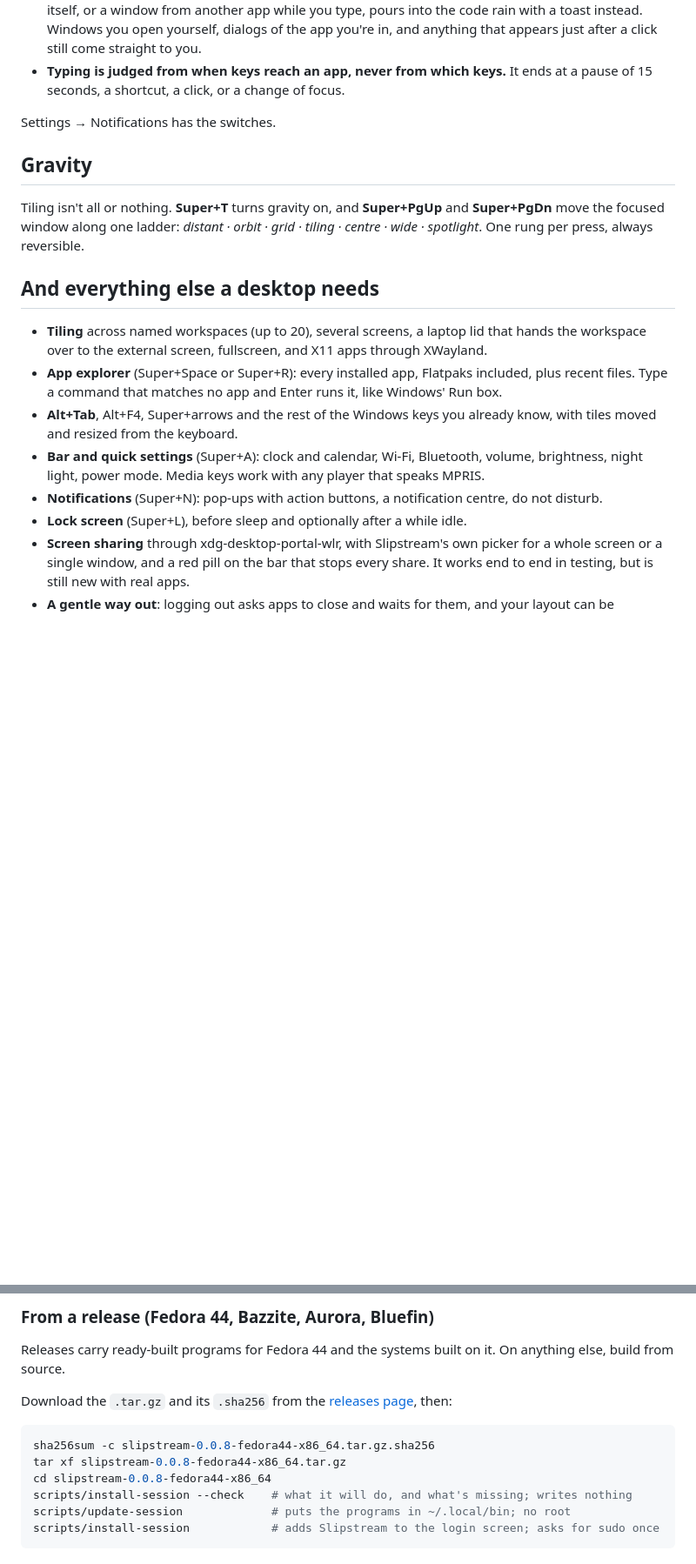
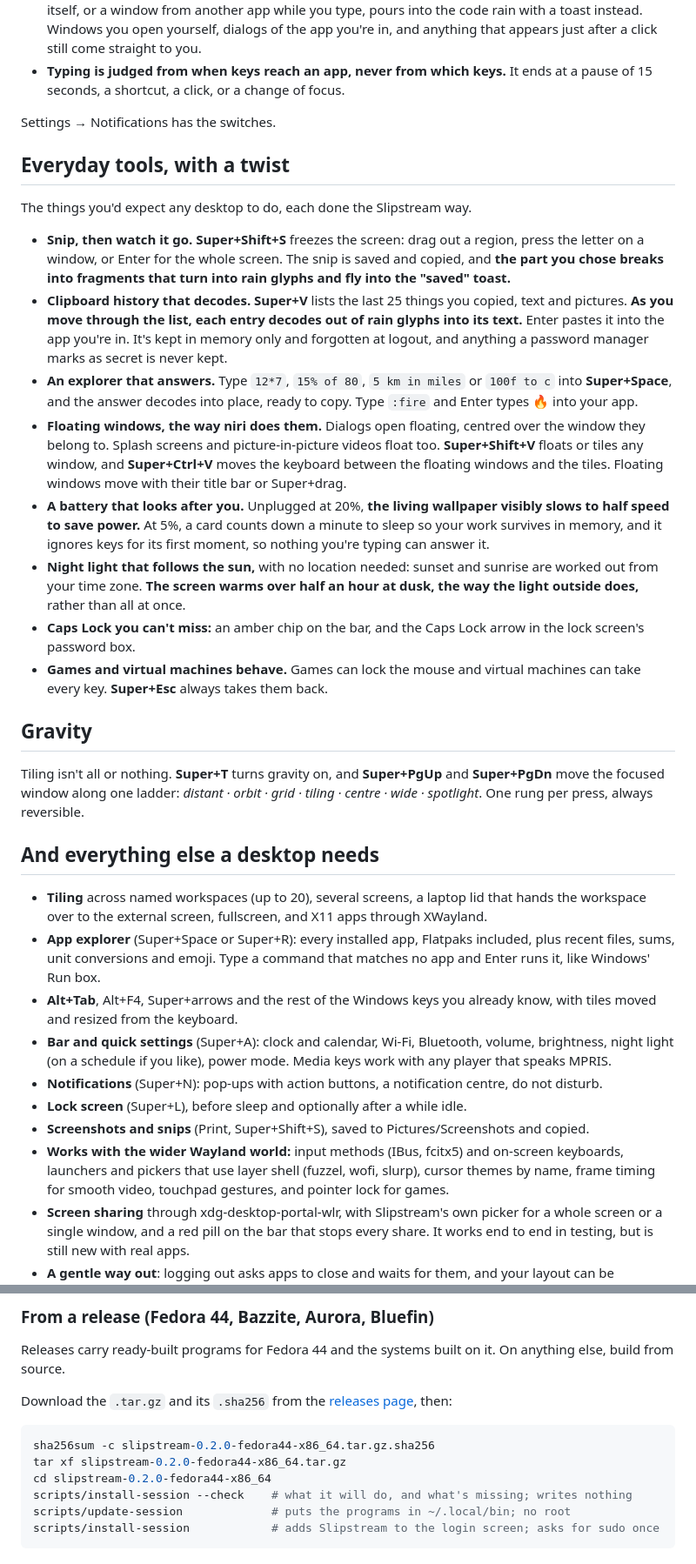
Before and after one commit to peterwalker78/slipstream-desktop, a Markdown page: README.md, 2 parts joined by grey strips. Shown at 87% size. Rendered like a GitHub page; blank space fills up the shorter version.

Commit message:
Show the everyday tools, floating windows and the rest of the new features in the README

````diff
--- a/README.md
+++ b/README.md
@@ -102,6 +102,19 @@ Most desktops let any app break your train of thought at any moment. Slipstream
 
 Settings → Notifications has the switches.
 
+## Everyday tools, with a twist
+
+The things you'd expect any desktop to do, each done the Slipstream way.
+
+- **Snip, then watch it go.** **Super+Shift+S** freezes the screen: drag out a region, press the letter on a window, or Enter for the whole screen. The snip is saved and copied, and **the part you chose breaks into fragments that turn into rain glyphs and fly into the "saved" toast.**
+- **Clipboard history that decodes.** **Super+V** lists the last 25 things you copied, text and pictures. **As you move through the list, each entry decodes out of rain glyphs into its text.** Enter pastes it into the app you're in. It's kept in memory only and forgotten at logout, and anything a password manager marks as secret is never kept.
+- **An explorer that answers.** Type `12*7`, `15% of 80`, `5 km in miles` or `100f to c` into **Super+Space**, and the answer decodes into place, ready to copy. Type `:fire` and Enter types 🔥 into your app.
+- **Floating windows, the way niri does them.** Dialogs open floating, centred over the window they belong to. Splash screens and picture-in-picture videos float too. **Super+Shift+V** floats or tiles any window, and **Super+Ctrl+V** moves the keyboard between the floating windows and the tiles. Floating windows move with their title bar or Super+drag.
+- **A battery that looks after you.** Unplugged at 20%, **the living wallpaper visibly slows to half speed to save power.** At 5%, a card counts down a minute to sleep so your work survives in memory, and it ignores keys for its first moment, so nothing you're typing can answer it.
+- **Night light that follows the sun,** with no location needed: sunset and sunrise are worked out from your time zone. **The screen warms over half an hour at dusk, the way the light outside does,** rather than all at once.
+- **Caps Lock you can't miss:** an amber chip on the bar, and the Caps Lock arrow in the lock screen's password box.
+- **Games and virtual machines behave.** Games can lock the mouse and virtual machines can take every key. **Super+Esc** always takes them back.
+
 ## Gravity
 
 Tiling isn't all or nothing. **Super+T** turns gravity on, and **Super+PgUp** and **Super+PgDn** move the focused window along one ladder: *distant · orbit · grid · tiling · centre · wide · spotlight*. One rung per press, always reversible.
@@ -109,11 +122,13 @@ Tiling isn't all or nothing. **Super+T** turns gravity on, and **Super+PgUp** an
 ## And everything else a desktop needs
 
 - **Tiling** across named workspaces (up to 20), several screens, a laptop lid that hands the workspace over to the external screen, fullscreen, and X11 apps through XWayland.
-- **App explorer** (Super+Space or Super+R): every installed app, Flatpaks included, plus recent files. Type a command that matches no app and Enter runs it, like Windows' Run box.
+- **App explorer** (Super+Space or Super+R): every installed app, Flatpaks included, plus recent files, sums, unit conversions and emoji. Type a command that matches no app and Enter runs it, like Windows' Run box.
 - **Alt+Tab**, Alt+F4, Super+arrows and the rest of the Windows keys you already know, with tiles moved and resized from the keyboard.
-- **Bar and quick settings** (Super+A): clock and calendar, Wi-Fi, Bluetooth, volume, brightness, night light, power mode. Media keys work with any player that speaks MPRIS.
+- **Bar and quick settings** (Super+A): clock and calendar, Wi-Fi, Bluetooth, volume, brightness, night light (on a schedule if you like), power mode. Media keys work with any player that speaks MPRIS.
 - **Notifications** (Super+N): pop-ups with action buttons, a notification centre, do not disturb.
 - **Lock screen** (Super+L), before sleep and optionally after a while idle.
+- **Screenshots and snips** (Print, Super+Shift+S), saved to Pictures/Screenshots and copied.
+- **Works with the wider Wayland world:** input methods (IBus, fcitx5) and on-screen keyboards, launchers and pickers that use layer shell (fuzzel, wofi, slurp), cursor themes by name, frame timing for smooth video, touchpad gestures, and pointer lock for games.
 - **Screen sharing** through xdg-desktop-portal-wlr, with Slipstream's own picker for a whole screen or a single window, and a red pill on the bar that stops every share. It works end to end in testing, but is still new with real apps.
 - **A gentle way out**: logging out asks apps to close and waits for them, and your layout can be reopened at the next login.
 - **Settings** (Super+I): applied the moment you change them, and saved as plain text in `~/.config/slipstream/settings.toml`.
@@ -138,9 +153,9 @@ Releases carry ready-built programs for Fedora 44 and the systems built on it. O
 Download the `.tar.gz` and its `.sha256` from the [releases page](https://github.com/peterwalker78/slipstream-desktop/releases), then:
 
 ```sh
-sha256sum -c slipstream-0.0.8-fedora44-x86_64.tar.gz.sha256
-tar xf slipstream-0.0.8-fedora44-x86_64.tar.gz
-cd slipstream-0.0.8-fedora44-x86_64
+sha256sum -c slipstream-0.2.0-fedora44-x86_64.tar.gz.sha256
+tar xf slipstream-0.2.0-fedora44-x86_64.tar.gz
+cd slipstream-0.2.0-fedora44-x86_64
 scripts/install-session --check    # what it will do, and what's missing; writes nothing
 scripts/update-session             # puts the programs in ~/.local/bin; no root
 scripts/install-session            # adds Slipstream to the login screen; asks for sudo once
````
